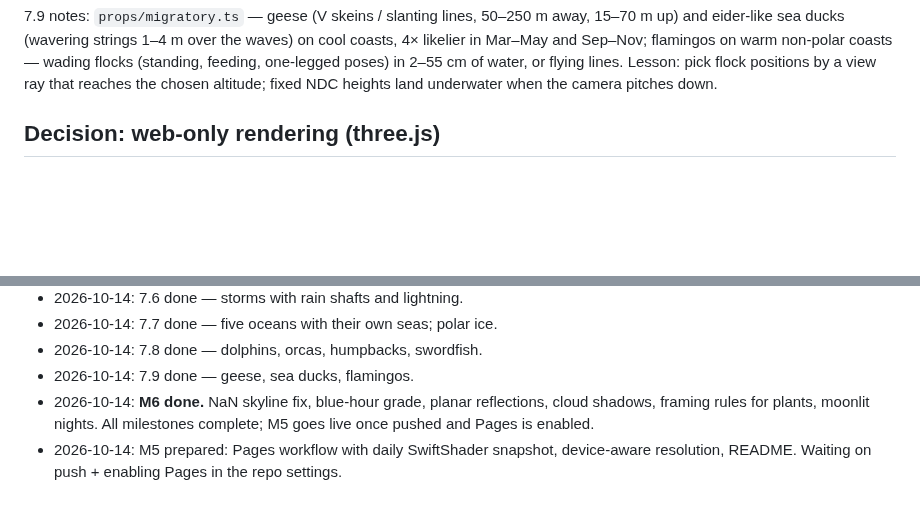
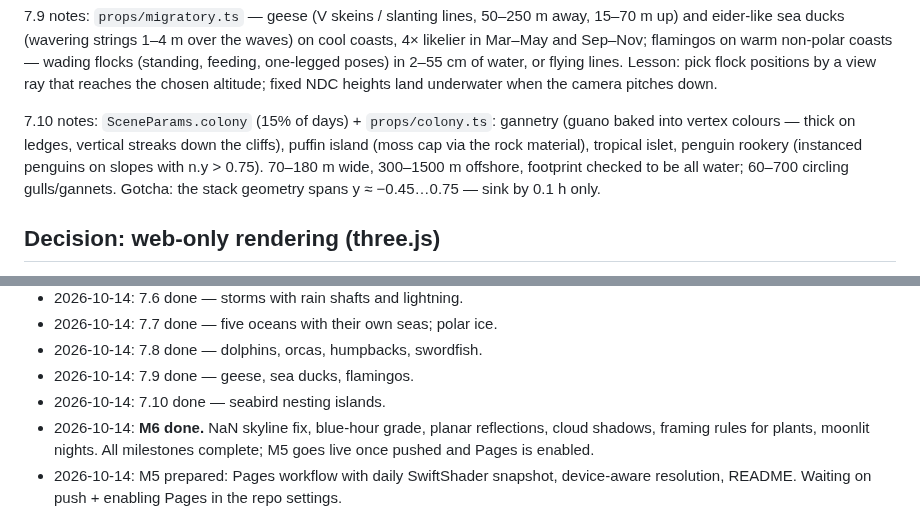
Before and after one commit to grandma67/amazing_sea_wallpaper, a Markdown page: PLAN.md, 2 parts joined by grey strips. GitHub-like rendering; blank space fills up the shorter version.

Commit message:
Plan: 7.10 done
Co-Authored-By: Claude Opus 5.5 <noreply@anthropic.com>

```diff
--- a/PLAN.md
+++ b/PLAN.md
@@ -94,6 +94,12 @@ Mar–May and Sep–Nov; flamingos on warm non-polar coasts — wading flocks (s
 one-legged poses) in 2–55 cm of water, or flying lines. Lesson: pick flock positions by a view
 ray that reaches the chosen altitude; fixed NDC heights land underwater when the camera
 pitches down.
+
+7.10 notes: `SceneParams.colony` (15% of days) + `props/colony.ts`: gannetry (guano baked into
+vertex colours — thick on ledges, vertical streaks down the cliffs), puffin island (moss cap
+via the rock material), tropical islet, penguin rookery (instanced penguins on slopes with
+n.y > 0.75). 70–180 m wide, 300–1500 m offshore, footprint checked to be all water; 60–700
+circling gulls/gannets. Gotcha: the stack geometry spans y ≈ −0.45…0.75 — sink by 0.1 h only.
 
 ## Decision: web-only rendering (three.js)
 
@@ -384,6 +390,7 @@ M2 findings:
 - 2026-10-14: 7.7 done — five oceans with their own seas; polar ice.
 - 2026-10-14: 7.8 done — dolphins, orcas, humpbacks, swordfish.
 - 2026-10-14: 7.9 done — geese, sea ducks, flamingos.
+- 2026-10-14: 7.10 done — seabird nesting islands.
 - 2026-10-14: **M6 done.** NaN skyline fix, blue-hour grade, planar reflections, cloud shadows,
   framing rules for plants, moonlit nights. All milestones complete; M5 goes live once pushed
   and Pages is enabled.
```
Also changed, not shown: other parts of PLAN.md (+1 -1 lines).
